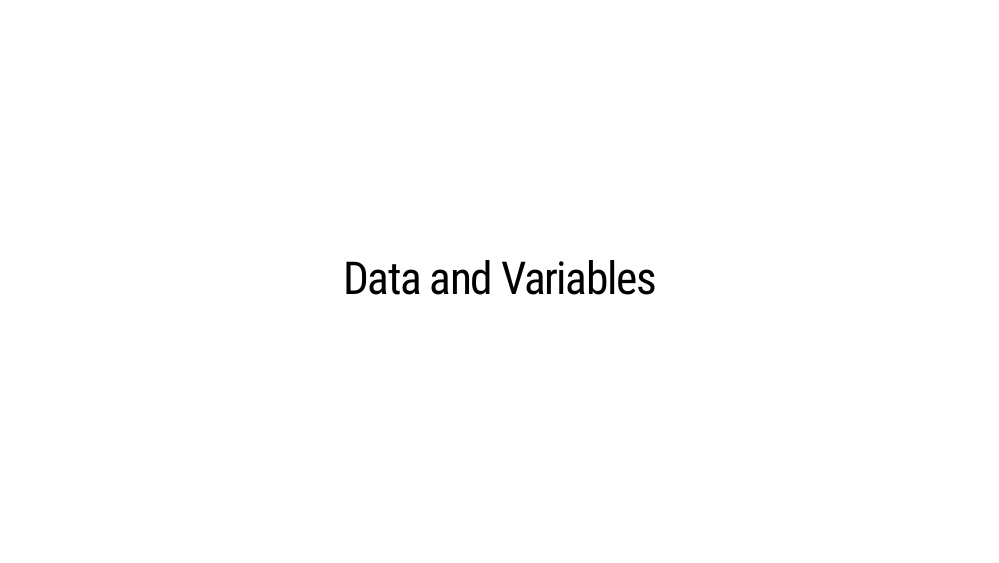
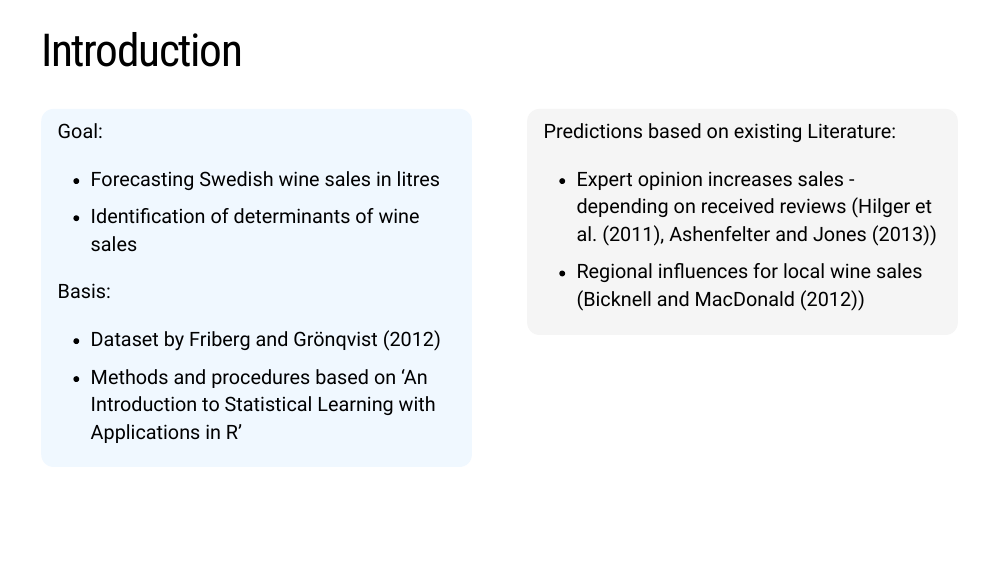
Before and after one commit to BerriJ/statl, an R Markdown document (04_presentation/presentation.Rmd): page 3 of 15 before the commit and page 3 of 16 after it. Rendered offline with R 4.5, knitr and Pandoc, with nearby package versions; the code chunks are not run, so their results and figures are left out; the slides are laid out offline by our stand-in for remark.js, each with all of its steps uncovered, in fonts that may differ from those the slides ask for, and without slide numbers, shadows or browser add-ons.

Commit message:
Update Introduction

```diff
--- a/04_presentation/presentation.Rmd
+++ b/04_presentation/presentation.Rmd
@@ -46,3 +51,31 @@ library(stargazer)
+</br>
+
+.pull-left[
+
+.content-box-blue[
+
+Goal:
+  - Forecasting Swedish wine sales in litres
+  - Identification of determinants of wine sales
+
+Basis:
+  - Dataset by Friberg and Grönqvist (2012)
+  - Methods and procedures based on ‘An Introduction to Statistical Learning with Applications in R’
+]]
+
+
+.pull-right[
+
+.content-box-grey[
+
+Predictions based on existing Literature:
+
+- Expert opinion increases sales - depending on received reviews (Hilger et al. (2011), Ashenfelter and Jones (2013))
+- Regional influences for local wine sales (Bicknell and MacDonald (2012))
+
+]]
+
+</br>
 
 ---
 class: inverse, center, middle
```
Also changed, not shown: 04_presentation/presentation.Rmd (5 more changed lines).
